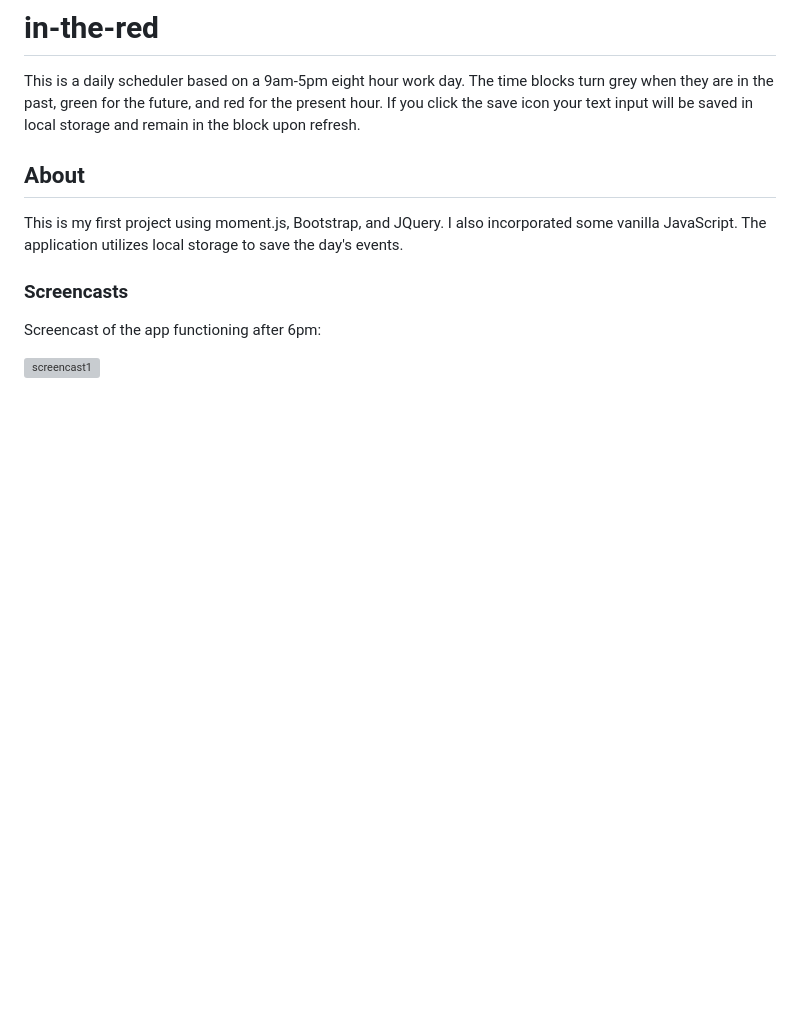
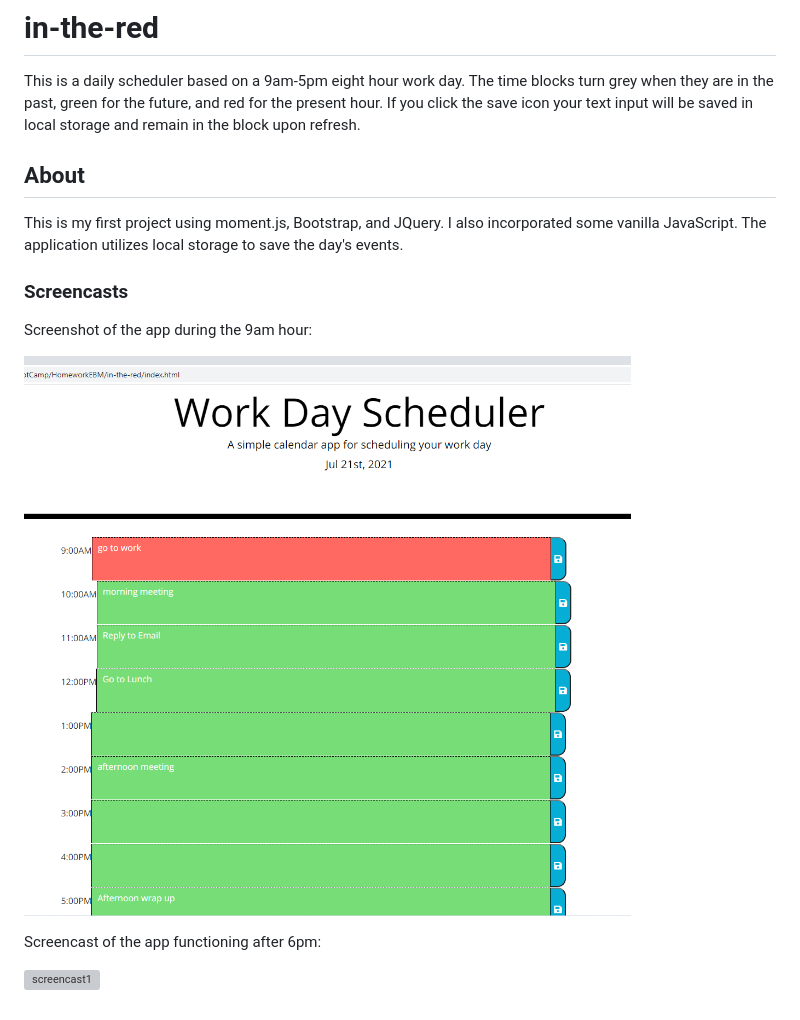
Before and after one commit to EvMad/in-the-red, a Markdown page: README.md, the part around the change. GitHub-like rendering; pictures changed too: scheduler.png (added); blank space fills up the shorter version; grey boxes are pictures that could not be loaded.

Commit message:
added screenshot to the Readme

```diff
--- a/README.md
+++ b/README.md
@@ -9,6 +9,10 @@ The application utilizes local storage to save the day's events.
 
 ### Screencasts
 
+Screenshot of the app during the 9am hour:
+
+![screenshot](scheduler.png)
+
 Screencast of the app functioning after 6pm:
 
 ![screencast1](schedulerGrey.gif)
```
